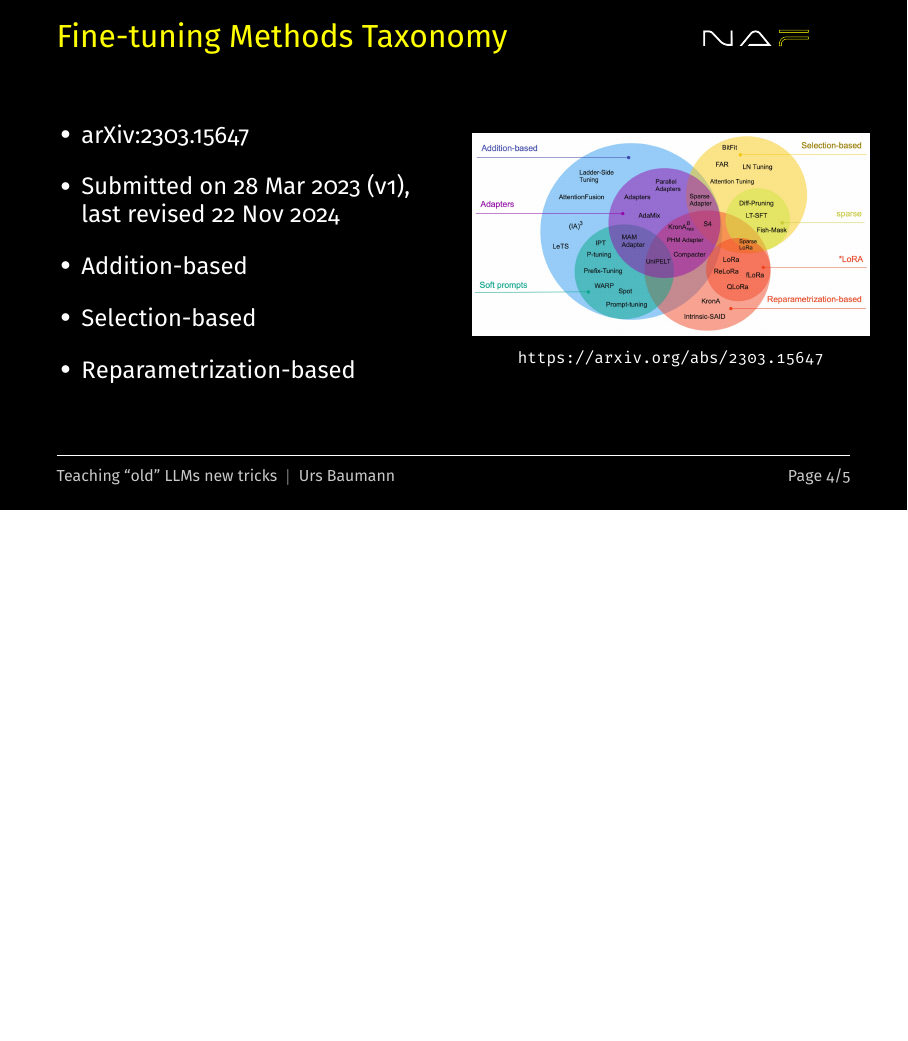
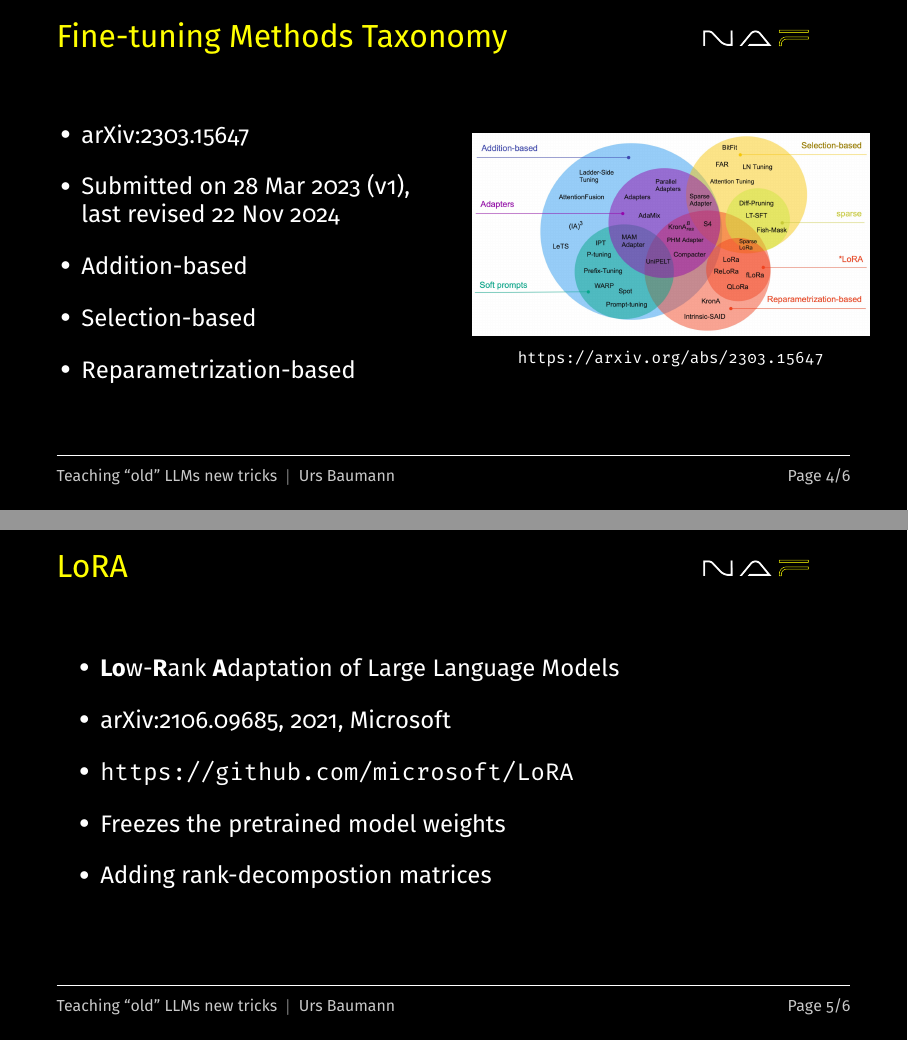
Before and after one commit to ubaumann/slides_autocon3_2025, LaTeX slides (presentation.tex): page 4 of 5 before the commit and pages 4 and 5 of 6 after it, the two joined at a grey line, the shorter picture padded with empty space. Compiled offline with XeLaTeX.

Commit message:
Add LoRA

```diff
--- a/presentation.tex
+++ b/presentation.tex
@@ -154,7 +154,24 @@
 
 \end{frame}
 
-\note{Give a short intro on ...}
+\note{"Addition-based methods augment the pre-trained model with additional parameters or layers
+and train only the newly introduced elements.", }
+
+\begin{frame}{LoRA}
+
+  \begin{itemize}
+    \setlength\itemsep{1em}
+    \item \textbf{Lo}w-\textbf{R}ank \textbf{A}daptation of Large Language Models
+    \item \href{https://arxiv.org/abs/2106.09685}{arXiv:2106.09685}, 2021, Microsoft
+    \item \url{https://github.com/microsoft/LoRA}
+    \item Freezes the pretrained model weights
+    \item Adding rank-decompostion matrices
+  \end{itemize}
+
+
+\end{frame}
+
+\note{ }
 
 {
   \setbeamercolor{background canvas}{bg=black}
```
